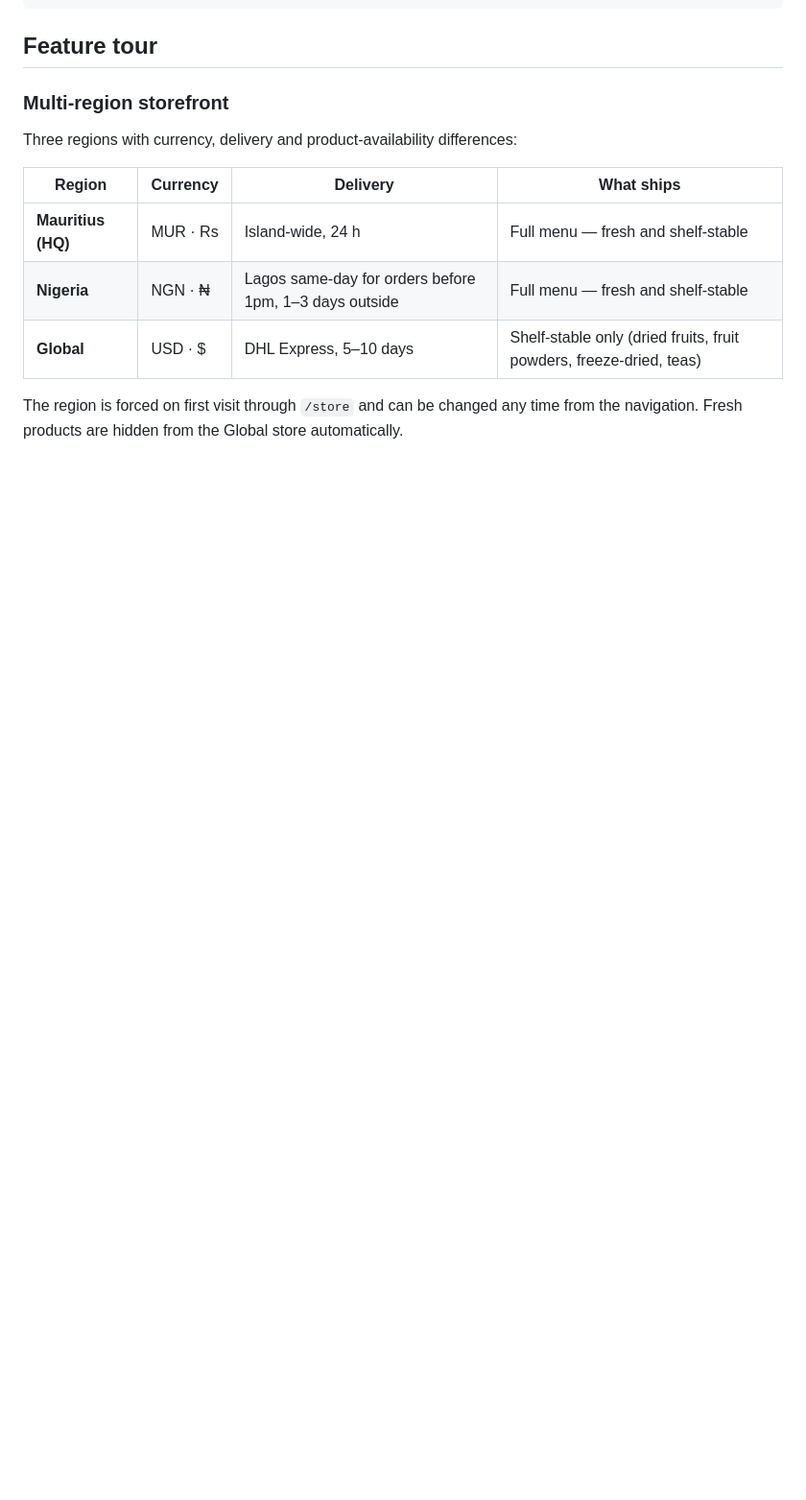
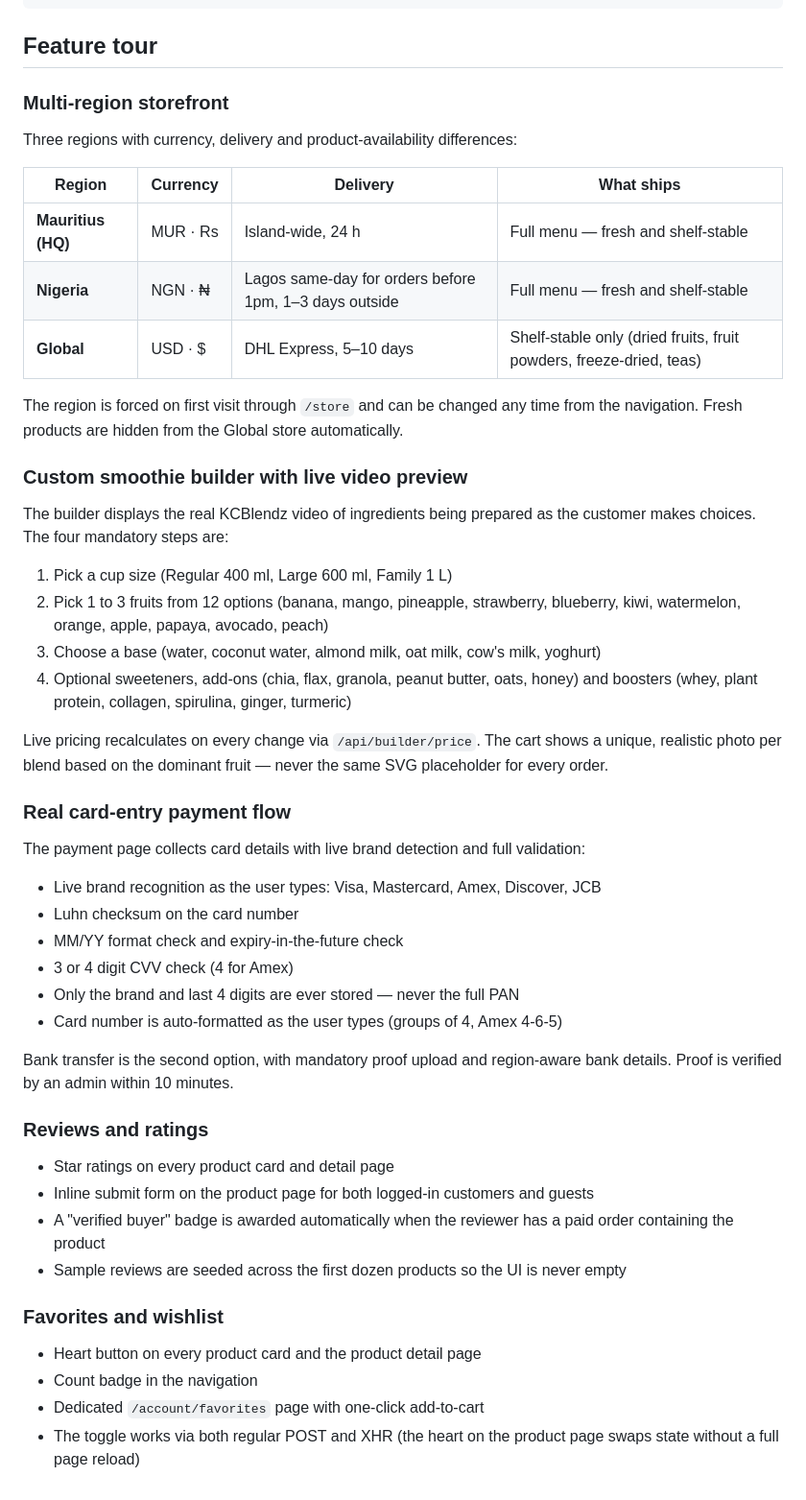
Before and after one commit to mukiza123/kcblendz, a Markdown page: README.md, the part around the change. Shown at 96% size. GitHub-like rendering; blank space fills up the shorter version.

Commit message:
docs(readme): add custom builder and payment feature tour

```diff
--- a/README.md
+++ b/README.md
@@ -167,3 +167,41 @@ Three regions with currency, delivery and product-availability differences:
 | **Global** | USD · $ | DHL Express, 5–10 days | Shelf-stable only (dried fruits, fruit powders, freeze-dried, teas) |
 
 The region is forced on first visit through `/store` and can be changed any time from the navigation. Fresh products are hidden from the Global store automatically.
+
+### Custom smoothie builder with live video preview
+
+The builder displays the real KCBlendz video of ingredients being prepared as the customer makes choices. The four mandatory steps are:
+
+1. Pick a cup size (Regular 400 ml, Large 600 ml, Family 1 L)
+2. Pick 1 to 3 fruits from 12 options (banana, mango, pineapple, strawberry, blueberry, kiwi, watermelon, orange, apple, papaya, avocado, peach)
+3. Choose a base (water, coconut water, almond milk, oat milk, cow's milk, yoghurt)
+4. Optional sweeteners, add-ons (chia, flax, granola, peanut butter, oats, honey) and boosters (whey, plant protein, collagen, spirulina, ginger, turmeric)
+
+Live pricing recalculates on every change via `/api/builder/price`. The cart shows a unique, realistic photo per blend based on the dominant fruit — never the same SVG placeholder for every order.
+
+### Real card-entry payment flow
+
+The payment page collects card details with live brand detection and full validation:
+
+- Live brand recognition as the user types: Visa, Mastercard, Amex, Discover, JCB
+- Luhn checksum on the card number
+- MM/YY format check and expiry-in-the-future check
+- 3 or 4 digit CVV check (4 for Amex)
+- Only the brand and last 4 digits are ever stored — never the full PAN
+- Card number is auto-formatted as the user types (groups of 4, Amex 4-6-5)
+
+Bank transfer is the second option, with mandatory proof upload and region-aware bank details. Proof is verified by an admin within 10 minutes.
+
+### Reviews and ratings
+
+- Star ratings on every product card and detail page
+- Inline submit form on the product page for both logged-in customers and guests
+- A "verified buyer" badge is awarded automatically when the reviewer has a paid order containing the product
+- Sample reviews are seeded across the first dozen products so the UI is never empty
+
+### Favorites and wishlist
+
+- Heart button on every product card and the product detail page
+- Count badge in the navigation
+- Dedicated `/account/favorites` page with one-click add-to-cart
+- The toggle works via both regular POST and XHR (the heart on the product page swaps state without a full page reload)
```
